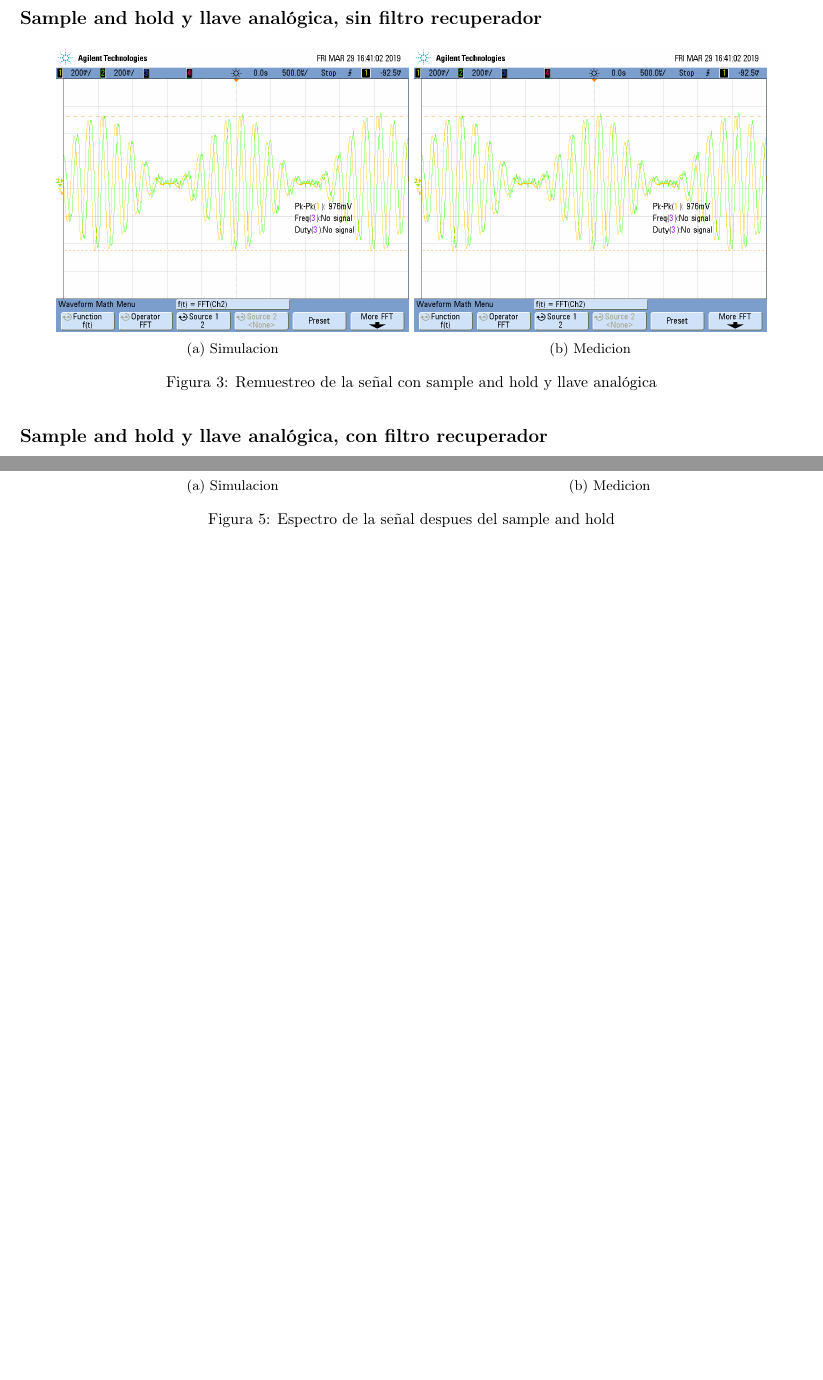
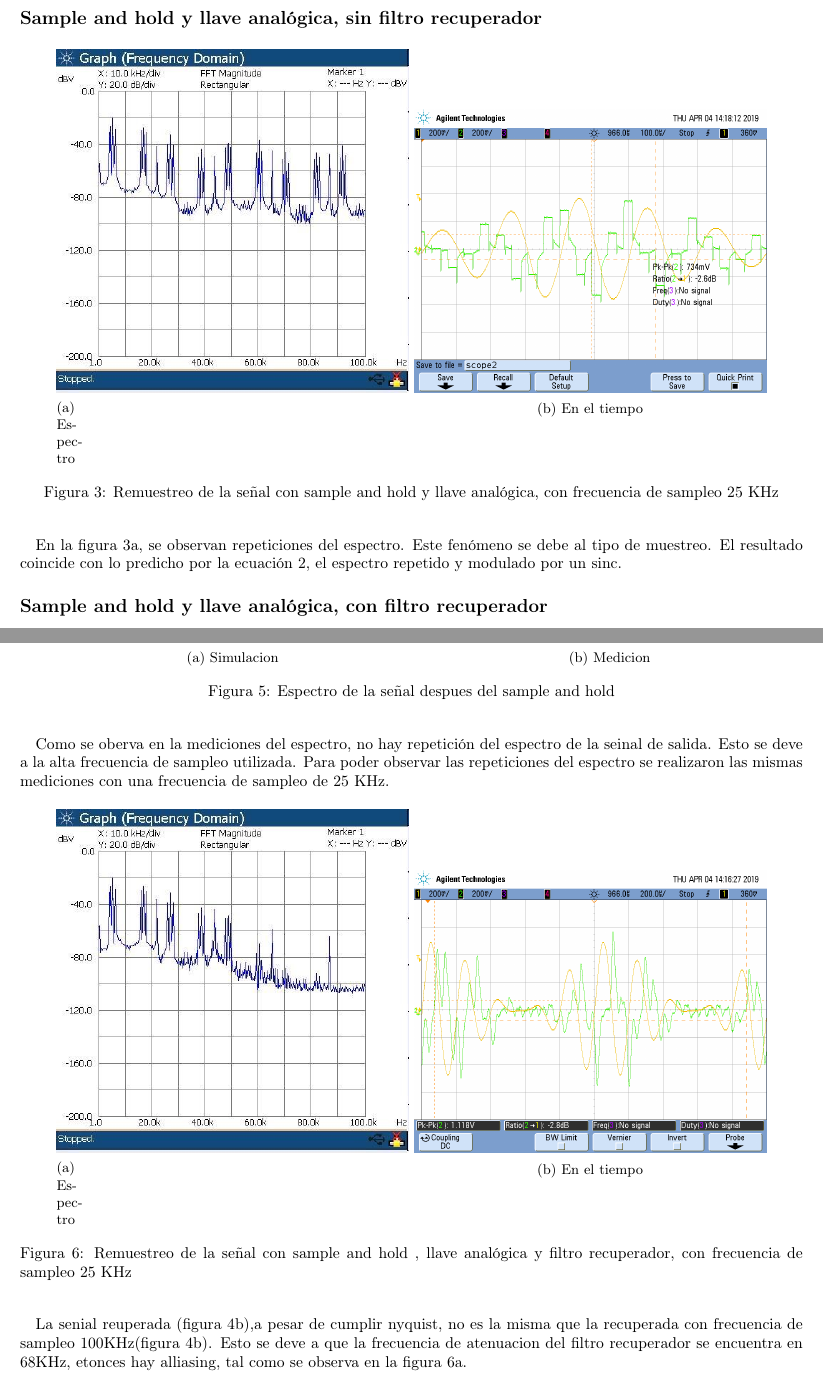
Before and after one commit to 1c2019itbaelct/ASSD_TP_1, a LaTeX document (remuestreo/informe/remuestreo.tex): two parts of pages 3 and 4 of 4, joined at a grey line, cut so that both start at the same text, the shorter picture padded with empty space. Compiled offline with pdfLaTeX; an older LaTeX class or package is replaced by its successor.

Commit message:
se termino la seccion de remuestreo, falta corregir ortografia

```diff
--- a/remuestreo/informe/remuestreo.tex
+++ b/remuestreo/informe/remuestreo.tex
@@ -53,14 +53,18 @@
 
 
 \subsection*{Sample and hold y llave analógica, sin filtro recuperador}
+
 \begin{figure}[H]
 \centering
-\subcaptionbox{Simulacion}
-{\includegraphics[width=0.45\textwidth]{figures/syh_ptp_7re.png}}
-\subcaptionbox{Medicion}
-{\includegraphics[width=0.45\textwidth]{figures/syh_ptp_7re.png}}
-\caption{Remuestreo de la se\~nal con sample and hold y llave analógica}
+\subcaptionbox{Espectro\label{fig:espsinfr}}
+
+{\includegraphics[width=0.45\textwidth]{figures/sinfr.jpeg}}
+\subcaptionbox{En el tiempo}
+{\includegraphics[width=0.45\textwidth]{figures/scope2.png}}
+\caption{Remuestreo de la se\~nal con sample and hold y llave analógica, con frecuencia de sampleo 25 KHz}
 \end{figure}
+
+En la figura \ref{fig:espsinfr}, se observan repeticiones del espectro. Este fenómeno se debe al tipo de muestreo. El resultado coincide con lo predicho por la ecuación \ref{eq:espectroRemuestreo}, el espectro repetido y modulado por un sinc.
 
 \subsection*{Sample and hold y llave analógica, con filtro recuperador}
 \begin{figure}[H]
@@ -80,5 +84,19 @@
 {\includegraphics[width=0.45\textwidth]{figures/syh_llave.jpeg}}
 \caption{Espectro de la se\~nal despues del sample and hold}
 \end{figure}
+Como se oberva en la mediciones del espectro, no hay repetición del espectro de la seinal de salida. Esto se deve a la alta frecuencia de sampleo utilizada. Para poder observar las repeticiones del espectro se realizaron las mismas mediciones con una frecuencia de sampleo de 25 KHz.
+
+\begin{figure}[H]
+\centering
+\subcaptionbox{Espectro\label{fig:espconfr}}
+
+{\includegraphics[width=0.45\textwidth]{figures/confr.jpeg}}
+\subcaptionbox{En el tiempo}
+{\includegraphics[width=0.45\textwidth]{figures/scope1.png}}
+\caption{Remuestreo de la se\~nal con sample and hold , llave analógica y filtro recuperador, con frecuencia de sampleo 25 KHz}
+\end{figure}
+
+La senial reuperada (figura \ref{fig:seveok}),a pesar de cumplir nyquist, no es la misma que la recuperada con frecuencia de sampleo 100KHz(figura \ref{fig:seveok}). Esto se deve a que la frecuencia de atenuacion del filtro recuperador se encuentra en 68KHz, etonces hay alliasing, tal como se observa en la figura \ref{fig:espconfr}.
+
 
 \end{document}
```
Also changed, not shown: remuestreo/informe/figures/confr.jpeg (added), remuestreo/informe/figures/scope1.png (added), remuestreo/informe/figures/scope2.png (added), remuestreo/informe/figures/sinfr.jpeg (added), remuestreo/informe/remuestreo.tex (2 more changed lines).
